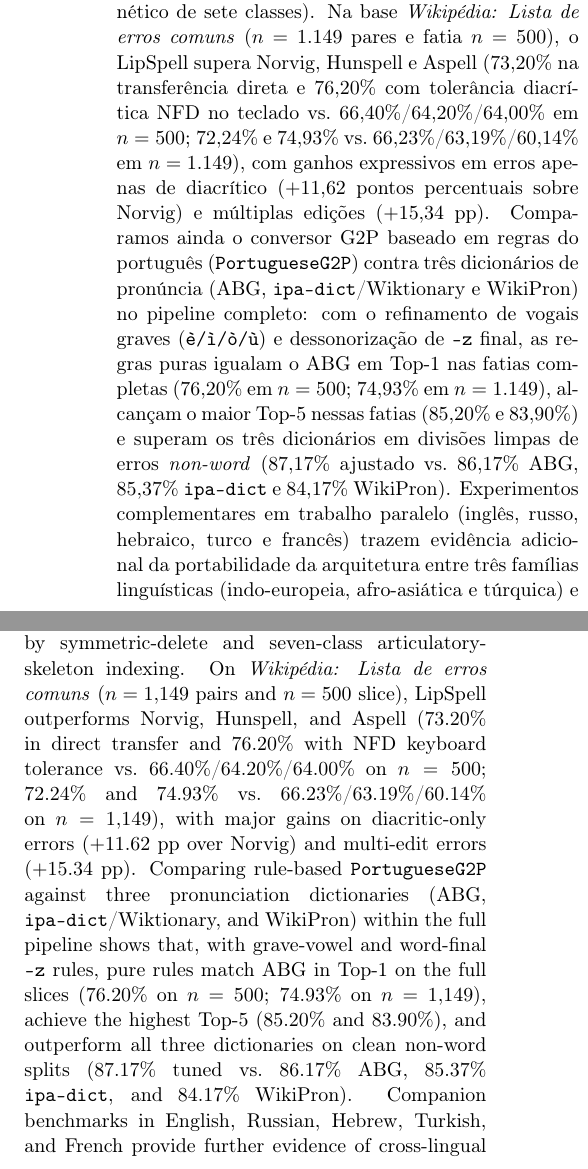
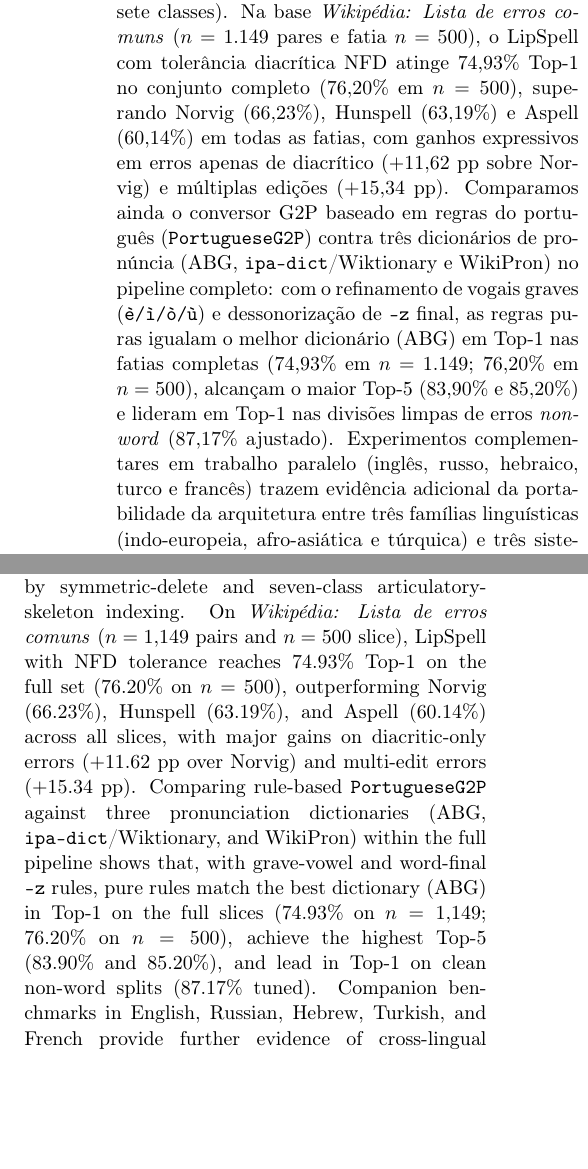
Before and after one commit to leolca/lipspell, a LaTeX paper (paper/linguamatica/artigo.tex): two parts of the columns of page 1 of 10, joined at a grey line, cut so that both start at the same text, the shorter picture padded with empty space. Compiled offline with pdfLaTeX.

Commit message:
Simplify dense numerical comparisons in prose and defer full numbers to tables

```diff
--- a/paper/linguamatica/artigo.tex
+++ b/paper/linguamatica/artigo.tex
@@ -24,13 +24,13 @@
 \maketitle
 
 \begin{resumo}
-Corretores ortográficos tradicionais baseiam-se em distância de edição em nível de grafema e proximidade de teclado --- falhando em erros cognitivos e fonéticos --- ou em codificações fonéticas específicas para o inglês, como Soundex e Metaphone. Neste trabalho, detalhamos, adaptamos e avaliamos em profundidade para o português brasileiro o \textbf{LipSpell}, um arcabouço de pontuação fonética parametrizável por idioma proposto originalmente em trabalho paralelo, integrando: (1) uma matriz pré-computada $|P|\times|P|$ de distâncias entre fones derivada de traços distintivos universais do Alfabeto Fonético Internacional (IPA), (2) geometria física do teclado ABNT2 com tolerância a diacríticos via decomposição canônica Unicode NFD (\textit{Normalization Form D}) e (3) probabilidades a priori de frequência lexical, acelerado por indexação em dois estágios (remoções simétricas \textit{SymDelete} e código fonético de sete classes). Na base \textit{Wikipédia: Lista de erros comuns} ($n=1.149$ pares e fatia $n=500$), o LipSpell supera Norvig, Hunspell e Aspell ($73{,}20\%$ na transferência direta e $76{,}20\%$ com tolerância diacrítica NFD no teclado vs.\ $66{,}40\%$/$64{,}20\%$/$64{,}00\%$ em $n=500$; $72{,}24\%$ e $74{,}93\%$ vs.\ $66{,}23\%$/$63{,}19\%$/$60{,}14\%$ em $n=1.149$), com ganhos expressivos em erros apenas de diacrítico ($+11{,}62$ pontos percentuais sobre Norvig) e múltiplas edições ($+15{,}34$ pp). Comparamos ainda o conversor G2P baseado em regras do português (\texttt{PortugueseG2P}) contra três dicionários de pronúncia (ABG, \texttt{ipa-dict}/Wiktionary e WikiPron) no pipeline completo: com o refinamento de vogais graves (\texttt{è/ì/ò/ù}) e dessonorização de \texttt{-z} final, as regras puras igualam o ABG em Top-1 nas fatias completas ($76{,}20\%$ em $n=500$; $74{,}93\%$ em $n=1.149$), alcançam o maior Top-5 nessas fatias ($85{,}20\%$ e $83{,}90\%$) e superam os três dicionários em divisões limpas de erros \textit{non-word} ($87{,}17\%$ ajustado vs.\ $86{,}17\%$ ABG, $85{,}37\%$ \texttt{ipa-dict} e $84{,}17\%$ WikiPron). Experimentos complementares em trabalho paralelo (inglês, russo, hebraico, turco e francês) trazem evidência adicional da portabilidade da arquitetura entre três famílias linguísticas (indo-europeia, afro-asiática e túrquica) e três sistemas de escrita.
+Corretores ortográficos tradicionais baseiam-se em distância de edição em nível de grafema e proximidade de teclado --- falhando em erros cognitivos e fonéticos --- ou em codificações fonéticas específicas para o inglês, como Soundex e Metaphone. Neste trabalho, detalhamos, adaptamos e avaliamos em profundidade para o português brasileiro o \textbf{LipSpell}, um arcabouço de pontuação fonética parametrizável por idioma proposto originalmente em trabalho paralelo, integrando: (1) uma matriz pré-computada $|P|\times|P|$ de distâncias entre fones derivada de traços distintivos universais do Alfabeto Fonético Internacional (IPA), (2) geometria física do teclado ABNT2 com tolerância a diacríticos via decomposição canônica Unicode NFD (\textit{Normalization Form D}) e (3) probabilidades a priori de frequência lexical, acelerado por indexação em dois estágios (remoções simétricas \textit{SymDelete} e código fonético de sete classes). Na base \textit{Wikipédia: Lista de erros comuns} ($n=1.149$ pares e fatia $n=500$), o LipSpell com tolerância diacrítica NFD atinge $74{,}93\%$ Top-1 no conjunto completo ($76{,}20\%$ em $n=500$), superando Norvig ($66{,}23\%$), Hunspell ($63{,}19\%$) e Aspell ($60{,}14\%$) em todas as fatias, com ganhos expressivos em erros apenas de diacrítico ($+11{,}62$ pp sobre Norvig) e múltiplas edições ($+15{,}34$ pp). Comparamos ainda o conversor G2P baseado em regras do português (\texttt{PortugueseG2P}) contra três dicionários de pronúncia (ABG, \texttt{ipa-dict}/Wiktionary e WikiPron) no pipeline completo: com o refinamento de vogais graves (\texttt{è/ì/ò/ù}) e dessonorização de \texttt{-z} final, as regras puras igualam o melhor dicionário (ABG) em Top-1 nas fatias completas ($74{,}93\%$ em $n=1.149$; $76{,}20\%$ em $n=500$), alcançam o maior Top-5 ($83{,}90\%$ e $85{,}20\%$) e lideram em Top-1 nas divisões limpas de erros \textit{non-word} ($87{,}17\%$ ajustado). Experimentos complementares em trabalho paralelo (inglês, russo, hebraico, turco e francês) trazem evidência adicional da portabilidade da arquitetura entre três famílias linguísticas (indo-europeia, afro-asiática e túrquica) e três sistemas de escrita.
 \end{resumo}
 
 \palavraschave{correção ortográfica, português brasileiro, conversão grafema-fone, traços distintivos, distância fonética}
 
 \begin{abstract}
-Conventional spell checkers rely either on grapheme-level edit distance and keyboard proximity---failing on cognitive and phonetic errors---or on English-centric phonetic codes such as Soundex and Metaphone. In this work, we detail, adapt, and thoroughly evaluate for Brazilian Portuguese \textbf{LipSpell}, a language-parameterizable phonetic scoring framework originally introduced in companion work, combining a precomputed $|P|\times|P|$ phone-distance matrix built from universal IPA distinctive features, ABNT2 keyboard geometry with Unicode NFD (Normalization Form D) diacritic tolerance, and corpus frequency priors, accelerated by symmetric-delete and seven-class articulatory-skeleton indexing. On \textit{Wikipédia: Lista de erros comuns} ($n=1{,}149$ pairs and $n=500$ slice), LipSpell outperforms Norvig, Hunspell, and Aspell ($73.20\%$ in direct transfer and $76.20\%$ with NFD keyboard tolerance vs.\ $66.40\%$/$64.20\%$/$64.00\%$ on $n=500$; $72.24\%$ and $74.93\%$ vs.\ $66.23\%$/$63.19\%$/$60.14\%$ on $n=1{,}149$), with major gains on diacritic-only errors ($+11.62$ pp over Norvig) and multi-edit errors ($+15.34$ pp). Comparing rule-based \texttt{PortugueseG2P} against three pronunciation dictionaries (ABG, \texttt{ipa-dict}/Wiktionary, and WikiPron) within the full pipeline shows that, with grave-vowel and word-final \texttt{-z} rules, pure rules match ABG in Top-1 on the full slices ($76.20\%$ on $n=500$; $74.93\%$ on $n=1{,}149$), achieve the highest Top-5 ($85.20\%$ and $83.90\%$), and outperform all three dictionaries on clean non-word splits ($87.17\%$ tuned vs.\ $86.17\%$ ABG, $85.37\%$ \texttt{ipa-dict}, and $84.17\%$ WikiPron). Companion benchmarks in English, Russian, Hebrew, Turkish, and French provide further evidence of cross-lingual portability across three language families and three writing systems.
+Conventional spell checkers rely either on grapheme-level edit distance and keyboard proximity---failing on cognitive and phonetic errors---or on English-centric phonetic codes such as Soundex and Metaphone. In this work, we detail, adapt, and thoroughly evaluate for Brazilian Portuguese \textbf{LipSpell}, a language-parameterizable phonetic scoring framework originally introduced in companion work, combining a precomputed $|P|\times|P|$ phone-distance matrix built from universal IPA distinctive features, ABNT2 keyboard geometry with Unicode NFD (Normalization Form D) diacritic tolerance, and corpus frequency priors, accelerated by symmetric-delete and seven-class articulatory-skeleton indexing. On \textit{Wikipédia: Lista de erros comuns} ($n=1{,}149$ pairs and $n=500$ slice), LipSpell with NFD tolerance reaches $74.93\%$ Top-1 on the full set ($76.20\%$ on $n=500$), outperforming Norvig ($66.23\%$), Hunspell ($63.19\%$), and Aspell ($60.14\%$) across all slices, with major gains on diacritic-only errors ($+11.62$ pp over Norvig) and multi-edit errors ($+15.34$ pp). Comparing rule-based \texttt{PortugueseG2P} against three pronunciation dictionaries (ABG, \texttt{ipa-dict}/Wiktionary, and WikiPron) within the full pipeline shows that, with grave-vowel and word-final \texttt{-z} rules, pure rules match the best dictionary (ABG) in Top-1 on the full slices ($74.93\%$ on $n=1{,}149$; $76.20\%$ on $n=500$), achieve the highest Top-5 ($83.90\%$ and $85.20\%$), and lead in Top-1 on clean non-word splits ($87.17\%$ tuned). Companion benchmarks in English, Russian, Hebrew, Turkish, and French provide further evidence of cross-lingual portability across three language families and three writing systems.
 \end{abstract}
 
 \keywords{spelling correction, brazilian portuguese, grapheme-to-phoneme, distinctive features, phonetic distance}
```
Also changed, not shown: paper/linguamatica/artigo.pdf, paper/linguamatica/artigo.tex (4 more changed lines).
